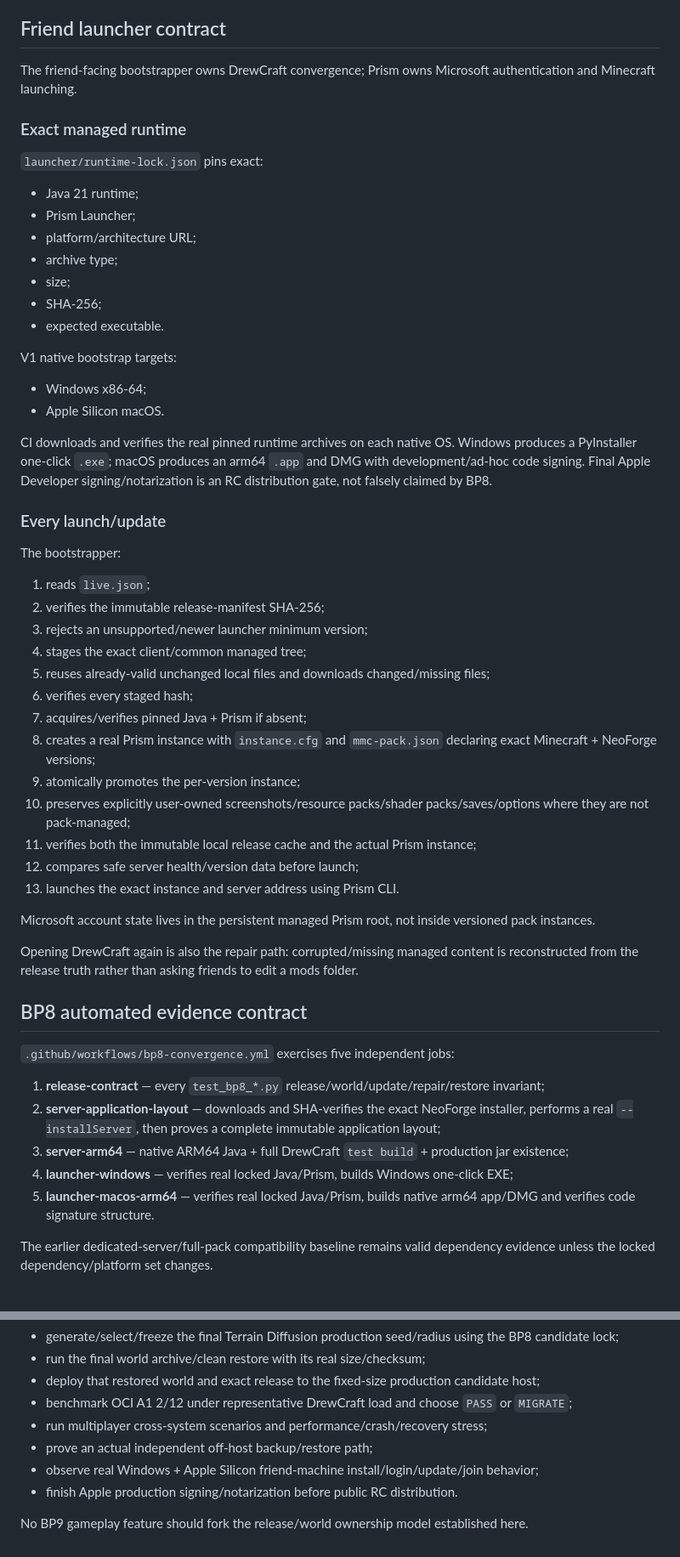
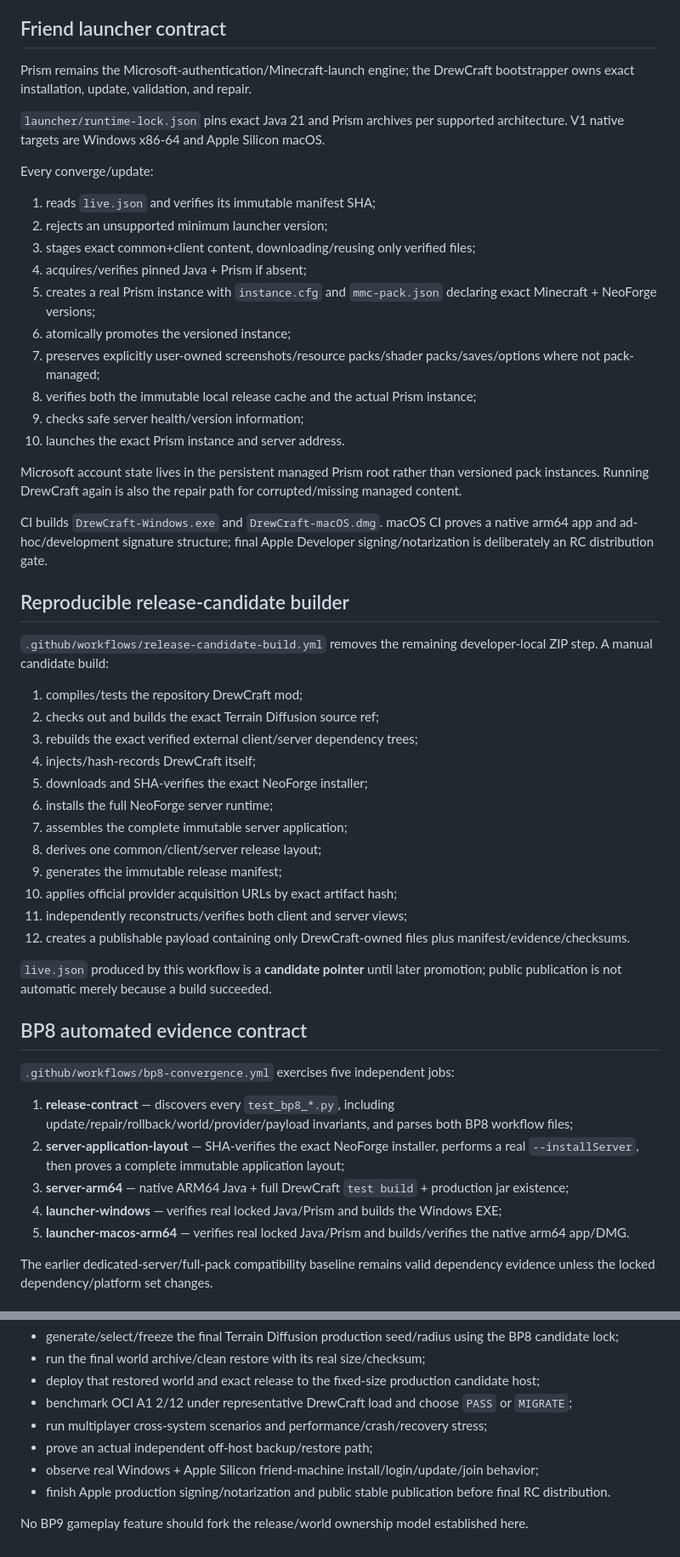
Before and after one commit to DrewPhi/DrewCraft, a Markdown page: docs/BP8_RELEASE_OPERATIONS.md, 2 parts joined by grey strips. Shown at 85% size. Rendered like a GitHub page.

Commit message:
Finalize BP8 release operations contract

```diff
--- a/docs/BP8_RELEASE_OPERATIONS.md
+++ b/docs/BP8_RELEASE_OPERATIONS.md
@@ -146,58 +137,55 @@ BP8 automated acceptance restores into a separate clean root and verifies world
 
 ## Friend launcher contract
 
-The friend-facing bootstrapper owns DrewCraft convergence; Prism owns Microsoft authentication and Minecraft launching.
+Prism remains the Microsoft-authentication/Minecraft-launch engine; the DrewCraft bootstrapper owns exact installation, update, validation, and repair.
 
-### Exact managed runtime
+`launcher/runtime-lock.json` pins exact Java 21 and Prism archives per supported architecture. V1 native targets are Windows x86-64 and Apple Silicon macOS.
 
-`launcher/runtime-lock.json` pins exact:
+Every converge/update:
 
-- Java 21 runtime;
-- Prism Launcher;
-- platform/architecture URL;
-- archive type;
-- size;
-- SHA-256;
-- expected executable.
+1. reads `live.json` and verifies its immutable manifest SHA;
+2. rejects an unsupported minimum launcher version;
+3. stages exact common+client content, downloading/reusing only verified files;
+4. acquires/verifies pinned Java + Prism if absent;
+5. creates a real Prism instance with `instance.cfg` and `mmc-pack.json` declaring exact Minecraft + NeoForge versions;
+6. atomically promotes the versioned instance;
+7. preserves explicitly user-owned screenshots/resource packs/shader packs/saves/options where not pack-managed;
+8. verifies both the immutable local release cache and the actual Prism instance;
+9. checks safe server health/version information;
+10. launches the exact Prism instance and server address.
 
-V1 native bootstrap targets:
+Microsoft account state lives in the persistent managed Prism root rather than versioned pack instances. Running DrewCraft again is also the repair path for corrupted/missing managed content.
 
-- Windows x86-64;
-- Apple Silicon macOS.
+CI builds `DrewCraft-Windows.exe` and `DrewCraft-macOS.dmg`. macOS CI proves a native arm64 app and ad-hoc/development signature structure; final Apple Developer signing/notarization is deliberately an RC distribution gate.
 
-CI downloads and verifies the real pinned runtime archives on each native OS. Windows produces a PyInstaller one-click `.exe`; macOS produces an arm64 `.app` and DMG with development/ad-hoc code signing. Final Apple Developer signing/notarization is an RC distribution gate, not falsely claimed by BP8.
+## Reproducible release-candidate builder
 
-### Every launch/update
+`.github/workflows/release-candidate-build.yml` removes the remaining developer-local ZIP step. A manual candidate build:
 
-The bootstrapper:
+1. compiles/tests the repository DrewCraft mod;
+2. checks out and builds the exact Terrain Diffusion source ref;
+3. rebuilds the exact verified external client/server dependency trees;
+4. injects/hash-records DrewCraft itself;
+5. downloads and SHA-verifies the exact NeoForge installer;
+6. installs the full NeoForge server runtime;
+7. assembles the complete immutable server application;
+8. derives one common/client/server release layout;
+9. generates the immutable release manifest;
+10. applies official provider acquisition URLs by exact artifact hash;
+11. independently reconstructs/verifies both client and server views;
+12. creates a publishable payload containing only DrewCraft-owned files plus manifest/evidence/checksums.
 
-1. reads `live.json`;
-2. verifies the immutable release-manifest SHA-256;
-3. rejects an unsupported/newer launcher minimum version;
-4. stages the exact client/common managed tree;
-5. reuses already-valid unchanged local files and downloads changed/missing files;
-6. verifies every staged hash;
-7. acquires/verifies pinned Java + Prism if absent;
-8. creates a real Prism instance with `instance.cfg` and `mmc-pack.json` declaring exact Minecraft + NeoForge versions;
-9. atomically promotes the per-version instance;
-10. preserves explicitly user-owned screenshots/resource packs/shader packs/saves/options where they are not pack-managed;
-11. verifies both the immutable local release cache and the actual Prism instance;
-12. compares safe server health/version data before launch;
-13. launches the exact instance and server address using Prism CLI.
-
-Microsoft account state lives in the persistent managed Prism root, not inside versioned pack instances.
-
-Opening DrewCraft again is also the repair path: corrupted/missing managed content is reconstructed from the release truth rather than asking friends to edit a mods folder.
+`live.json` produced by this workflow is a **candidate pointer** until later promotion; public publication is not automatic merely because a build succeeded.
 
 ## BP8 automated evidence contract
 
 `.github/workflows/bp8-convergence.yml` exercises five independent jobs:
 
-1. **release-contract** — every `test_bp8_*.py` release/world/update/repair/restore invariant;
-2. **server-application-layout** — downloads and SHA-verifies the exact NeoForge installer, performs a real `--installServer`, then proves a complete immutable application layout;
+1. **release-contract** — discovers every `test_bp8_*.py`, including update/repair/rollback/world/provider/payload invariants, and parses both BP8 workflow files;
+2. **server-application-layout** — SHA-verifies the exact NeoForge installer, performs a real `--installServer`, then proves a complete immutable application layout;
 3. **server-arm64** — native ARM64 Java + full DrewCraft `test build` + production jar existence;
-4. **launcher-windows** — verifies real locked Java/Prism, builds Windows one-click EXE;
-5. **launcher-macos-arm64** — verifies real locked Java/Prism, builds native arm64 app/DMG and verifies code signature structure.
+4. **launcher-windows** — verifies real locked Java/Prism and builds the Windows EXE;
+5. **launcher-macos-arm64** — verifies real locked Java/Prism and builds/verifies the native arm64 app/DMG.
 
 The earlier dedicated-server/full-pack compatibility baseline remains valid dependency evidence unless the locked dependency/platform set changes.
 
@@ -214,6 +202,6 @@ BP9 owns the expensive real-world convergence evidence:
 - run multiplayer cross-system scenarios and performance/crash/recovery stress;
 - prove an actual independent off-host backup/restore path;
 - observe real Windows + Apple Silicon friend-machine install/login/update/join behavior;
-- finish Apple production signing/notarization before public RC distribution.
+- finish Apple production signing/notarization and public stable publication before final RC distribution.
 
 No BP9 gameplay feature should fork the release/world ownership model established here.
```
Also changed, not shown: other parts of docs/BP8_RELEASE_OPERATIONS.md (+23 -32 lines).
